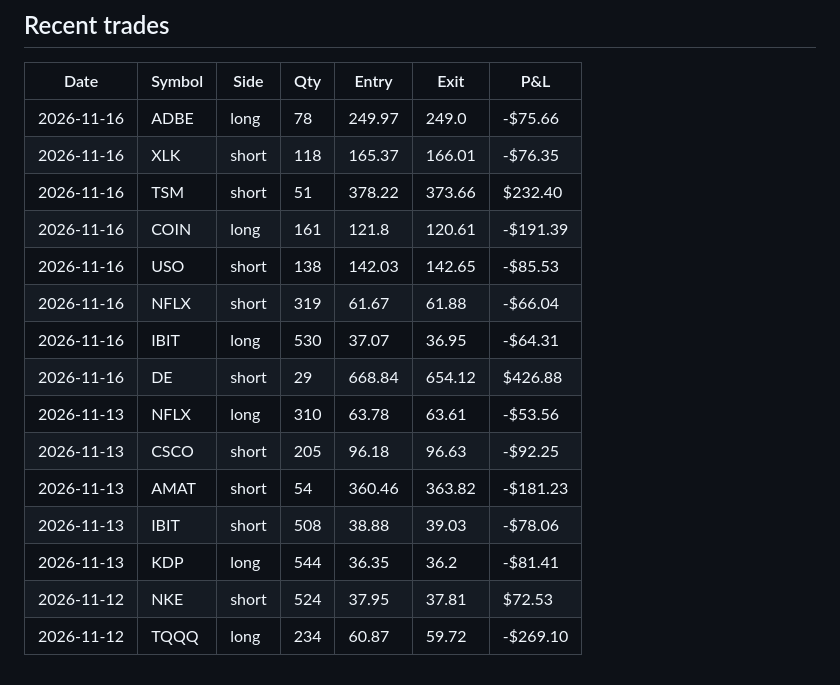
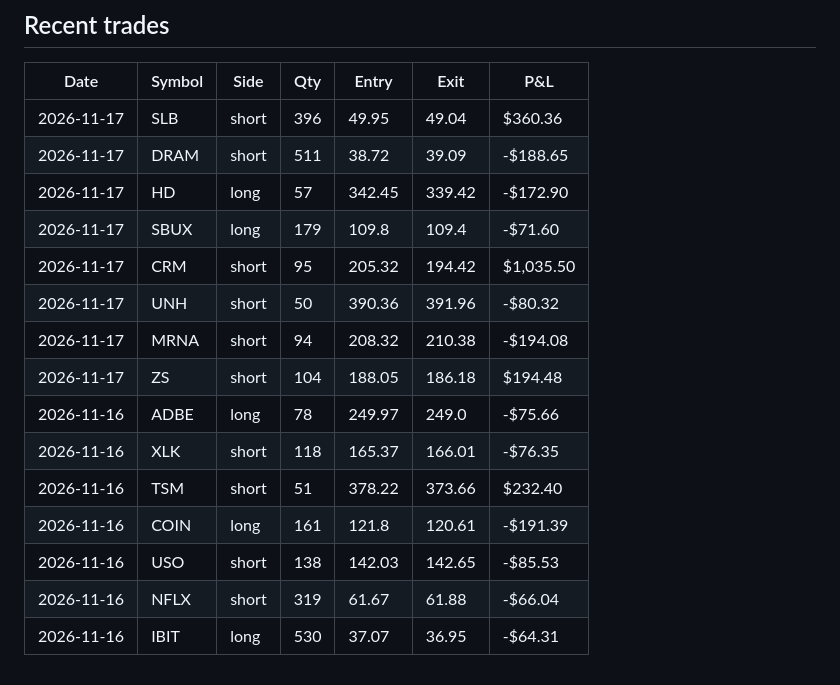
Before and after one commit to RobotsInc/paper-trader, a Markdown page: SCORECARD.md, the part around one of its changes. Rendered like a GitHub page.

```diff
--- a/SCORECARD.md
+++ b/SCORECARD.md
@@ -56,6 +57,14 @@ R = profit as a multiple of the risk to the stop. Positive after the spread over
 
 | Date | Symbol | Side | Qty | Entry | Exit | P&L |
 |---|---|---|---|---|---|---|
+| 2026-11-17 | SLB | short | 396 | 49.95 | 49.04 | $360.36 |
+| 2026-11-17 | DRAM | short | 511 | 38.72 | 39.09 | -$188.65 |
+| 2026-11-17 | HD | long | 57 | 342.45 | 339.42 | -$172.90 |
+| 2026-11-17 | SBUX | long | 179 | 109.8 | 109.4 | -$71.60 |
+| 2026-11-17 | CRM | short | 95 | 205.32 | 194.42 | $1,035.50 |
+| 2026-11-17 | UNH | short | 50 | 390.36 | 391.96 | -$80.32 |
+| 2026-11-17 | MRNA | short | 94 | 208.32 | 210.38 | -$194.08 |
+| 2026-11-17 | ZS | short | 104 | 188.05 | 186.18 | $194.48 |
 | 2026-11-16 | ADBE | long | 78 | 249.97 | 249.0 | -$75.66 |
 | 2026-11-16 | XLK | short | 118 | 165.37 | 166.01 | -$76.35 |
 | 2026-11-16 | TSM | short | 51 | 378.22 | 373.66 | $232.40 |
@@ -63,11 +72,3 @@ R = profit as a multiple of the risk to the stop. Positive after the spread over
 | 2026-11-16 | USO | short | 138 | 142.03 | 142.65 | -$85.53 |
 | 2026-11-16 | NFLX | short | 319 | 61.67 | 61.88 | -$66.04 |
 | 2026-11-16 | IBIT | long | 530 | 37.07 | 36.95 | -$64.31 |
-| 2026-11-16 | DE | short | 29 | 668.84 | 654.12 | $426.88 |
-| 2026-11-13 | NFLX | long | 310 | 63.78 | 63.61 | -$53.56 |
-| 2026-11-13 | CSCO | short | 205 | 96.18 | 96.63 | -$92.25 |
-| 2026-11-13 | AMAT | short | 54 | 360.46 | 363.82 | -$181.23 |
-| 2026-11-13 | IBIT | short | 508 | 38.88 | 39.03 | -$78.06 |
-| 2026-11-13 | KDP | long | 544 | 36.35 | 36.2 | -$81.41 |
-| 2026-11-12 | NKE | short | 524 | 37.95 | 37.81 | $72.53 |
-| 2026-11-12 | TQQQ | long | 234 | 60.87 | 59.72 | -$269.10 |
```
Also changed, not shown: other parts of SCORECARD.md (+15 -14 lines), data/equity.png, 7 other files.
